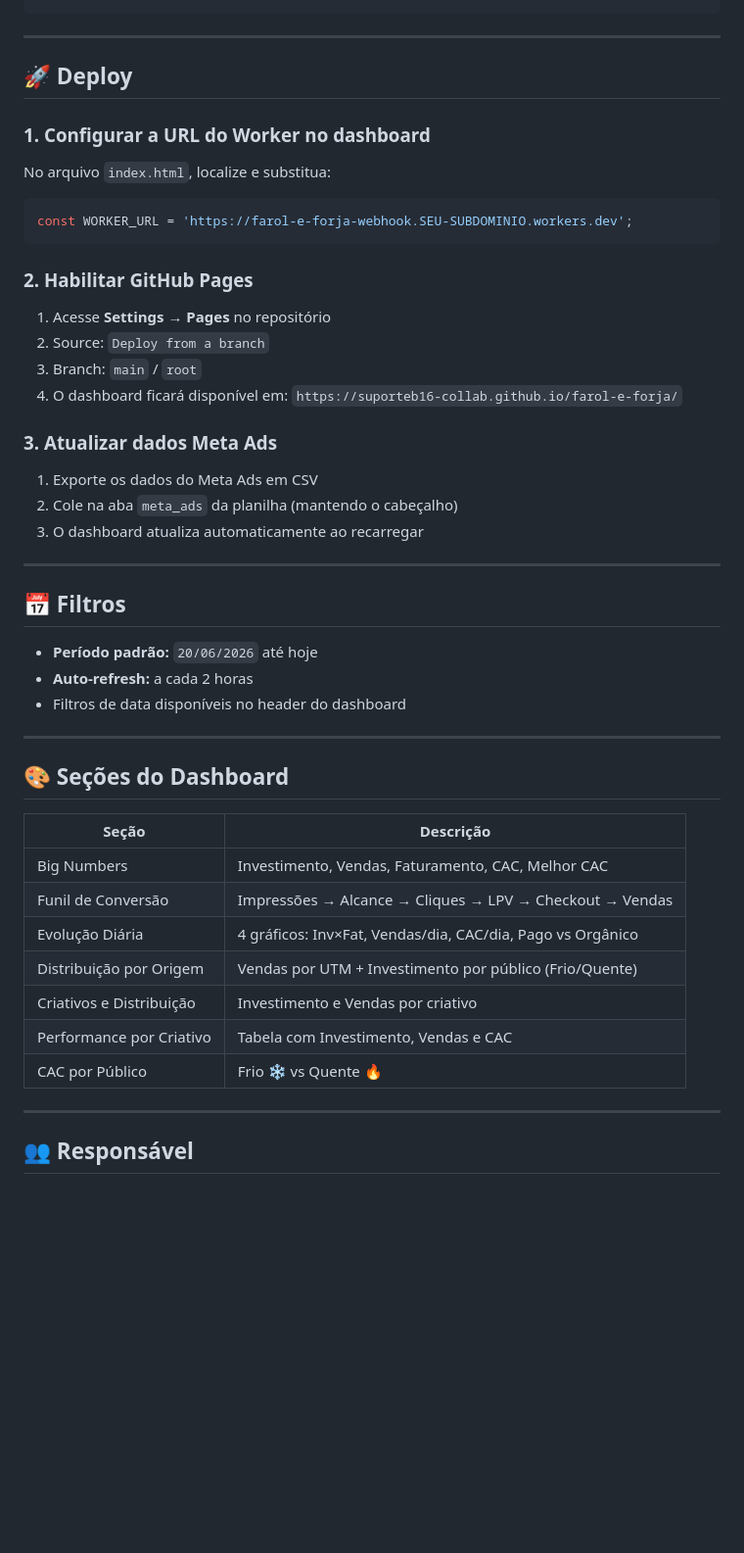
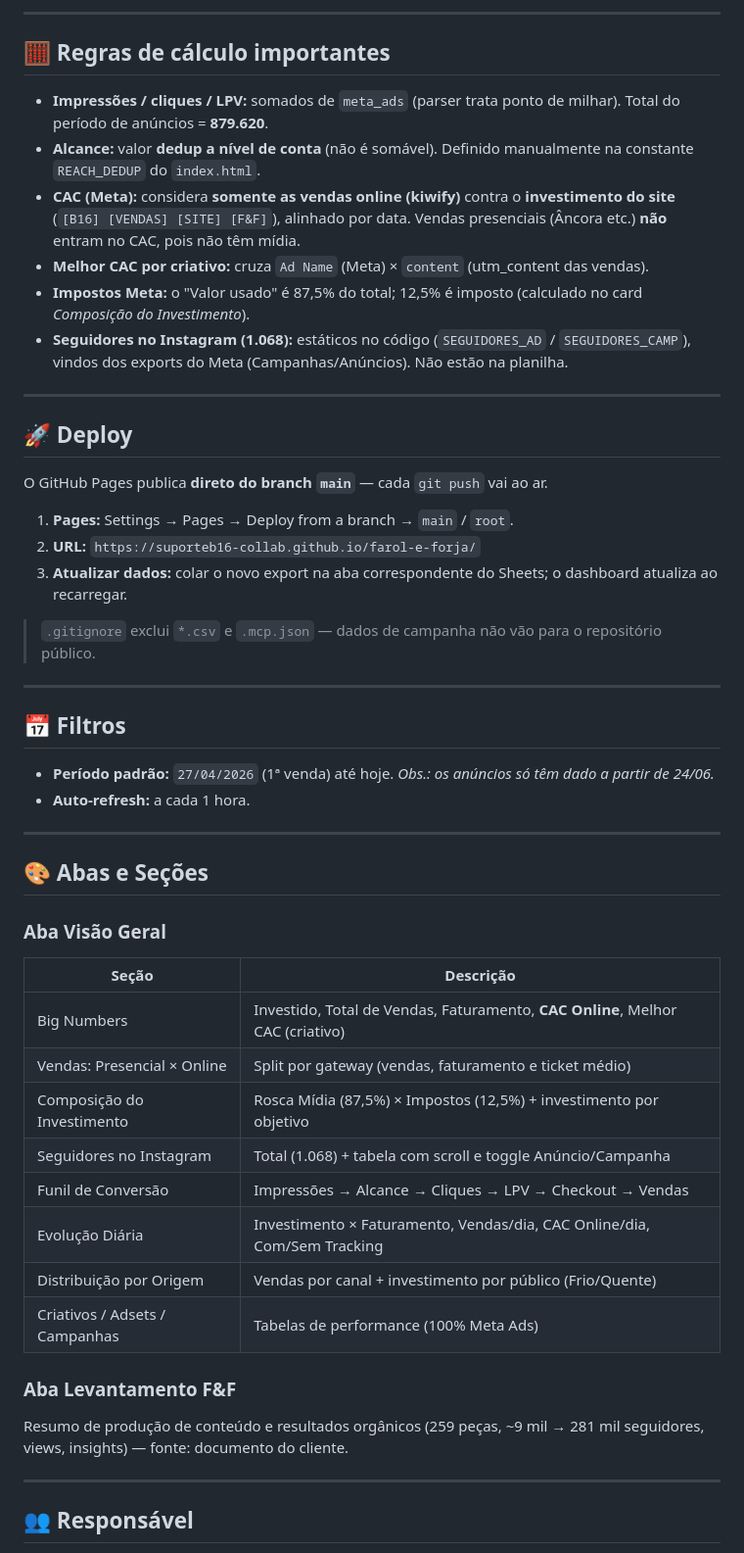
Before and after one commit to suporteb16-collab/farol-e-forja, a Markdown page: README.md, the part around one of its changes. Shown at 98% size. GitHub-like rendering; blank space fills up the shorter version.

Commit message:
Atualiza README: fonte Vendas_Totais, CAC online, novas abas/secoes e regras de calculo
Co-Authored-By: Claude Opus 4.8 <noreply@anthropic.com>

````diff
--- a/README.md
+++ b/README.md
@@ -80,51 +78,52 @@ created_at | raw_payload
 ```
+
+---
+
+## 🧮 Regras de cálculo importantes
+
+- **Impressões / cliques / LPV:** somados de `meta_ads` (parser trata ponto de milhar). Total do período de anúncios = **879.620**.
+- **Alcance:** valor **dedup a nível de conta** (não é somável). Definido manualmente na constante `REACH_DEDUP` do `index.html`.
+- **CAC (Meta):** considera **somente as vendas online (kiwify)** contra o **investimento do site** (`[B16] [VENDAS] [SITE] [F&F]`), alinhado por data. Vendas presenciais (Âncora etc.) **não** entram no CAC, pois não têm mídia.
+- **Melhor CAC por criativo:** cruza `Ad Name` (Meta) × `content` (utm_content das vendas).
+- **Impostos Meta:** o "Valor usado" é 87,5% do total; 12,5% é imposto (calculado no card *Composição do Investimento*).
+- **Seguidores no Instagram (1.068):** estáticos no código (`SEGUIDORES_AD` / `SEGUIDORES_CAMP`), vindos dos exports do Meta (Campanhas/Anúncios). Não estão na planilha.
 
 ---
 
 ## 🚀 Deploy
 
-### 1. Configurar a URL do Worker no dashboard
+O GitHub Pages publica **direto do branch `main`** — cada `git push` vai ao ar.
 
-No arquivo `index.html`, localize e substitua:
+1. **Pages:** Settings → Pages → Deploy from a branch → `main` / `root`.
+2. **URL:** `https://suporteb16-collab.github.io/farol-e-forja/`
+3. **Atualizar dados:** colar o novo export na aba correspondente do Sheets; o dashboard atualiza ao recarregar.
 
-```javascript
-const WORKER_URL = 'https://farol-e-forja-webhook.SEU-SUBDOMINIO.workers.dev';
-```
-
-### 2. Habilitar GitHub Pages
-
-1. Acesse **Settings → Pages** no repositório
-2. Source: `Deploy from a branch`
-3. Branch: `main` / `root`
-4. O dashboard ficará disponível em: `https://suporteb16-collab.github.io/farol-e-forja/`
-
-### 3. Atualizar dados Meta Ads
-
-1. Exporte os dados do Meta Ads em CSV
-2. Cole na aba `meta_ads` da planilha (mantendo o cabeçalho)
-3. O dashboard atualiza automaticamente ao recarregar
+> `.gitignore` exclui `*.csv` e `.mcp.json` — dados de campanha não vão para o repositório público.
 
 ---
 
 ## 📅 Filtros
-
-- **Período padrão:** `20/06/2026` até hoje
-- **Auto-refresh:** a cada 2 horas
-- Filtros de data disponíveis no header do dashboard
+- **Período padrão:** `27/04/2026` (1ª venda) até hoje. *Obs.: os anúncios só têm dado a partir de 24/06.*
+- **Auto-refresh:** a cada 1 hora.
 
 ---
 
-## 🎨 Seções do Dashboard
+## 🎨 Abas e Seções
 
+### Aba **Visão Geral**
 | Seção | Descrição |
 |---|---|
-| Big Numbers | Investimento, Vendas, Faturamento, CAC, Melhor CAC |
+| Big Numbers | Investido, Total de Vendas, Faturamento, **CAC Online**, Melhor CAC (criativo) |
+| Vendas: Presencial × Online | Split por gateway (vendas, faturamento e ticket médio) |
+| Composição do Investimento | Rosca Mídia (87,5%) × Impostos (12,5%) + investimento por objetivo |
+| Seguidores no Instagram | Total (1.068) + tabela com scroll e toggle Anúncio/Campanha |
 | Funil de Conversão | Impressões → Alcance → Cliques → LPV → Checkout → Vendas |
-| Evolução Diária | 4 gráficos: Inv×Fat, Vendas/dia, CAC/dia, Pago vs Orgânico |
-| Distribuição por Origem | Vendas por UTM + Investimento por público (Frio/Quente) |
-| Criativos e Distribuição | Investimento e Vendas por criativo |
-| Performance por Criativo | Tabela com Investimento, Vendas e CAC |
-| CAC por Público | Frio ❄️ vs Quente 🔥 |
+| Evolução Diária | Investimento × Faturamento, Vendas/dia, CAC Online/dia, Com/Sem Tracking |
+| Distribuição por Origem | Vendas por canal + investimento por público (Frio/Quente) |
+| Criativos / Adsets / Campanhas | Tabelas de performance (100% Meta Ads) |
+
+### Aba **Levantamento F&F**
+Resumo de produção de conteúdo e resultados orgânicos (259 peças, ~9 mil → 281 mil seguidores, views, insights) — fonte: documento do cliente.
 
 ---
 
````
Also changed, not shown: other parts of README.md (+27 -29 lines).
